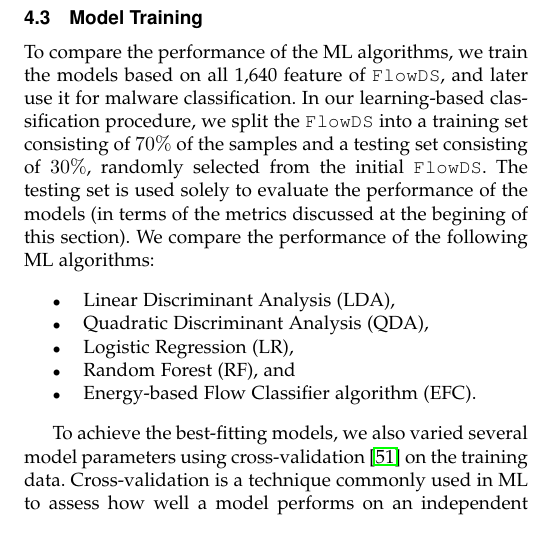
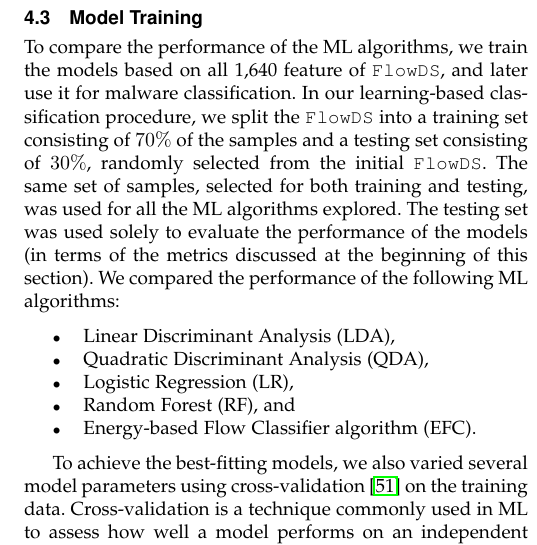
Before and after one commit to droidxp/ML, a LaTeX paper (Paper-Network-Flows/main.tex, which reads Paper-Network-Flows/methodology.tex): part of one column of page 5 of 12, cut so that both start at the same text. Compiled offline with pdfLaTeX.

Commit message:
Update methodology.tex
The same set of samples, selected for both training and testing, was used for all the ML algorithms explored.  (add this text)

```diff
--- a/Paper-Network-Flows/methodology.tex
+++ b/Paper-Network-Flows/methodology.tex
@@ -83,10 +83,7 @@ To compare the performance of the ML algorithms, we train the
 models based on all 1,640 feature of \fds, and later use it for malware classification. In our learning-based classification procedure,
 we split the \fds into a training set consisting of $70\%$
 of the samples and a testing set consisting of $30\%$, randomly
-selected from the initial \fds. The testing set is used solely
-to evaluate the performance of the models (in terms of the metrics
-discussed at the begining of this section).
-We compare the performance of the following ML algorithms:
+selected from the initial \fds. The same set of samples, selected for both training and testing, was used for all the ML algorithms explored. The testing set was used solely to evaluate the performance of the models (in terms of the metrics discussed at the beginning of this section). We compared the performance of the following ML algorithms:
 
 %%\rb{Talvez fosse interessante escrever um par\'{a}grafo detalhando a configura\c c\~{a}o desses algoritmos no nosso experimento}
 
```
